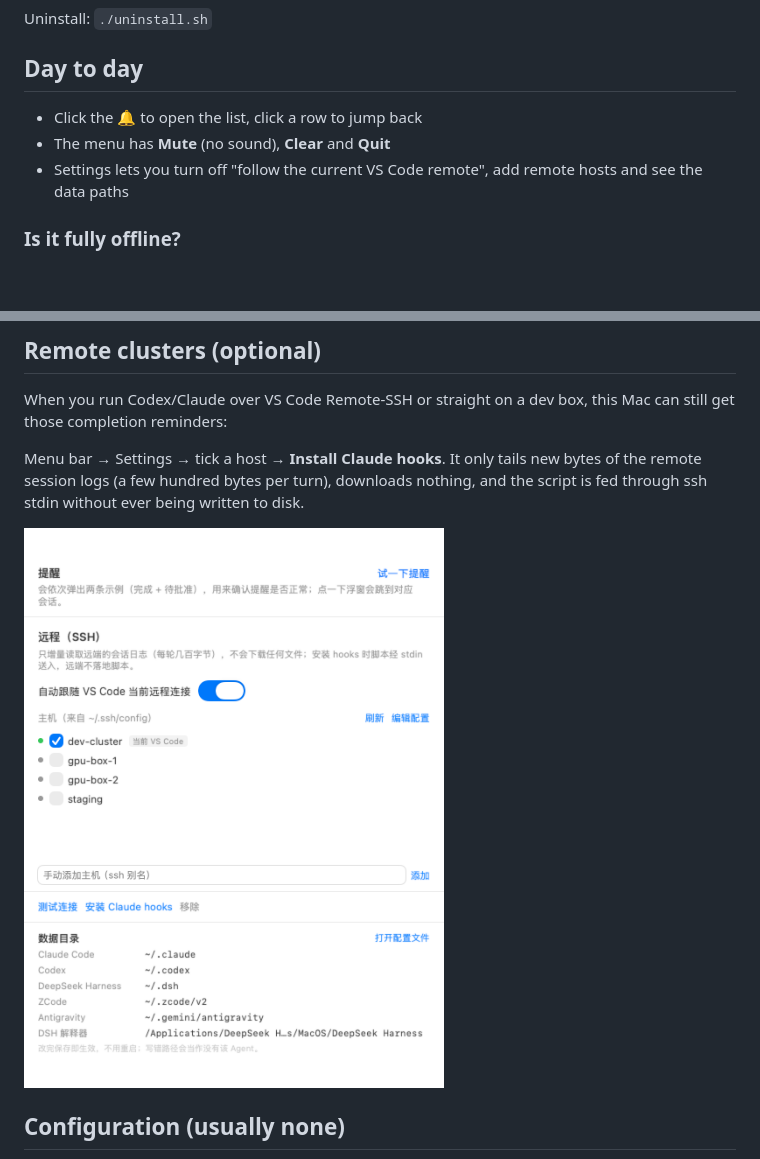
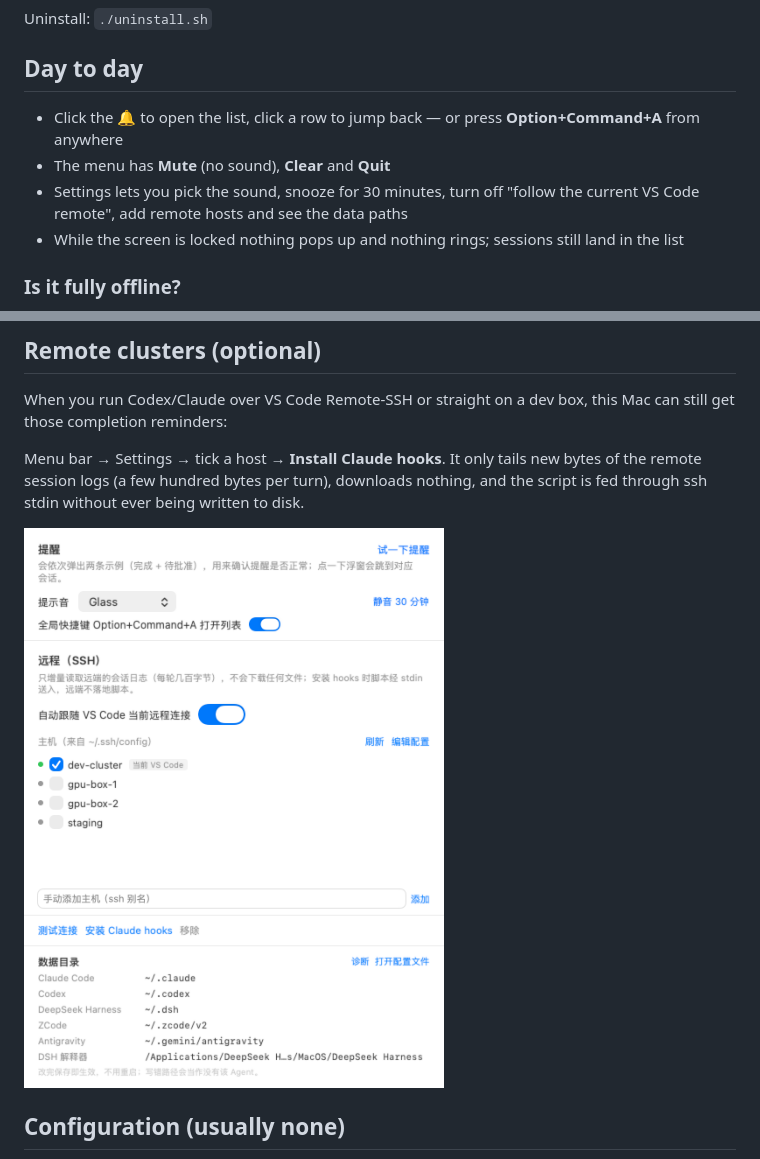
Before and after one commit to Watchman232/AgentsDone, a Markdown page: README.en.md, 2 parts joined by grey strips. Rendered like a GitHub page; pictures changed too: docs/settings.png; blank space fills up the shorter version.

```diff
--- a/README.en.md
+++ b/README.en.md
@@ -78,9 +78,11 @@ Uninstall: `./uninstall.sh`
 
 ## Day to day
 
-- Click the 🔔 to open the list, click a row to jump back
+- Click the 🔔 to open the list, click a row to jump back — or press **Option+Command+A** from anywhere
 - The menu has **Mute** (no sound), **Clear** and **Quit**
-- Settings lets you turn off "follow the current VS Code remote", add remote hosts and see the data paths
+- Settings lets you pick the sound, snooze for 30 minutes, turn off "follow the current VS Code remote",
+  add remote hosts and see the data paths
+- While the screen is locked nothing pops up and nothing rings; sessions still land in the list
 
 ### Is it fully offline?
 
```
Also changed, not shown: CHANGELOG.md (added, +26 -0 lines), README.md (+3 -2 lines), 3 other files.
